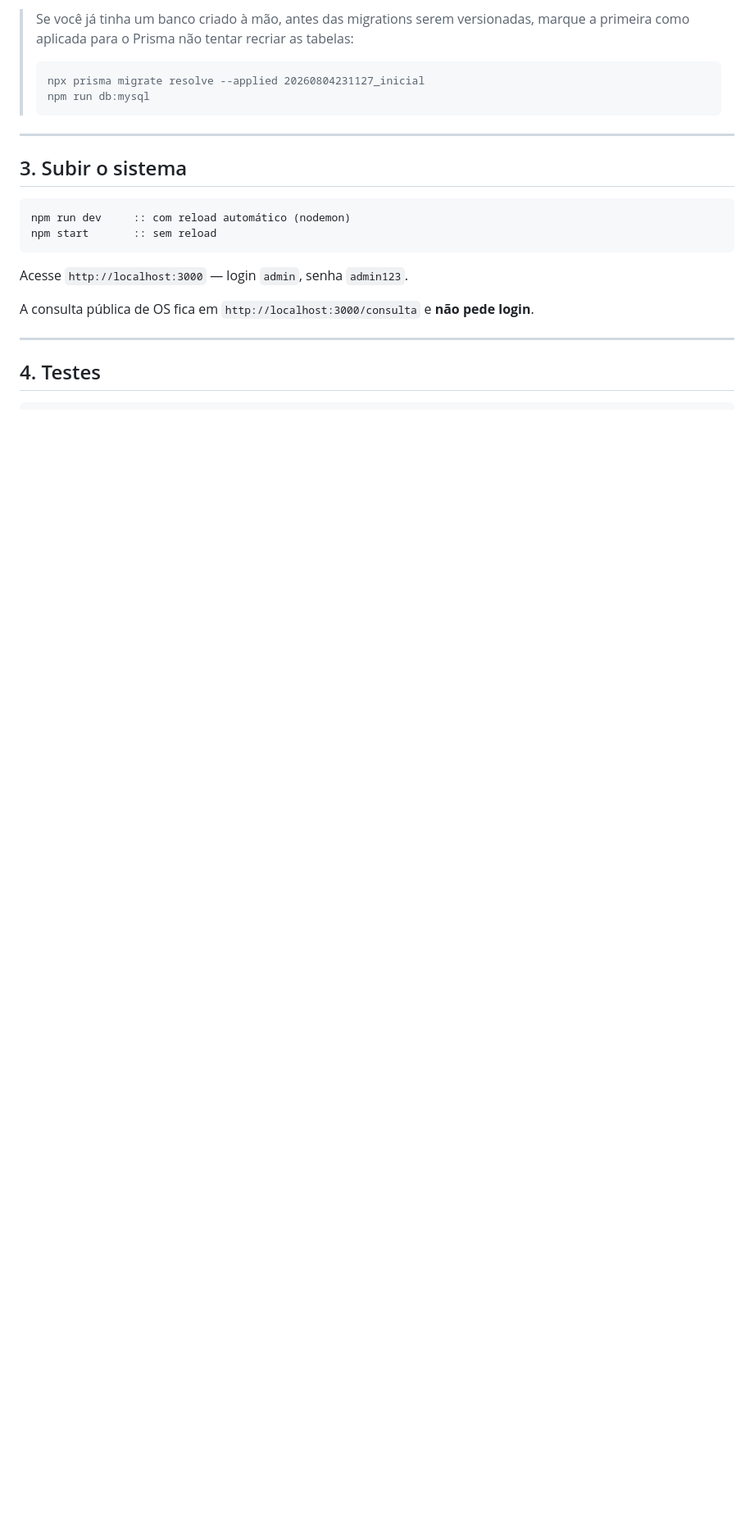
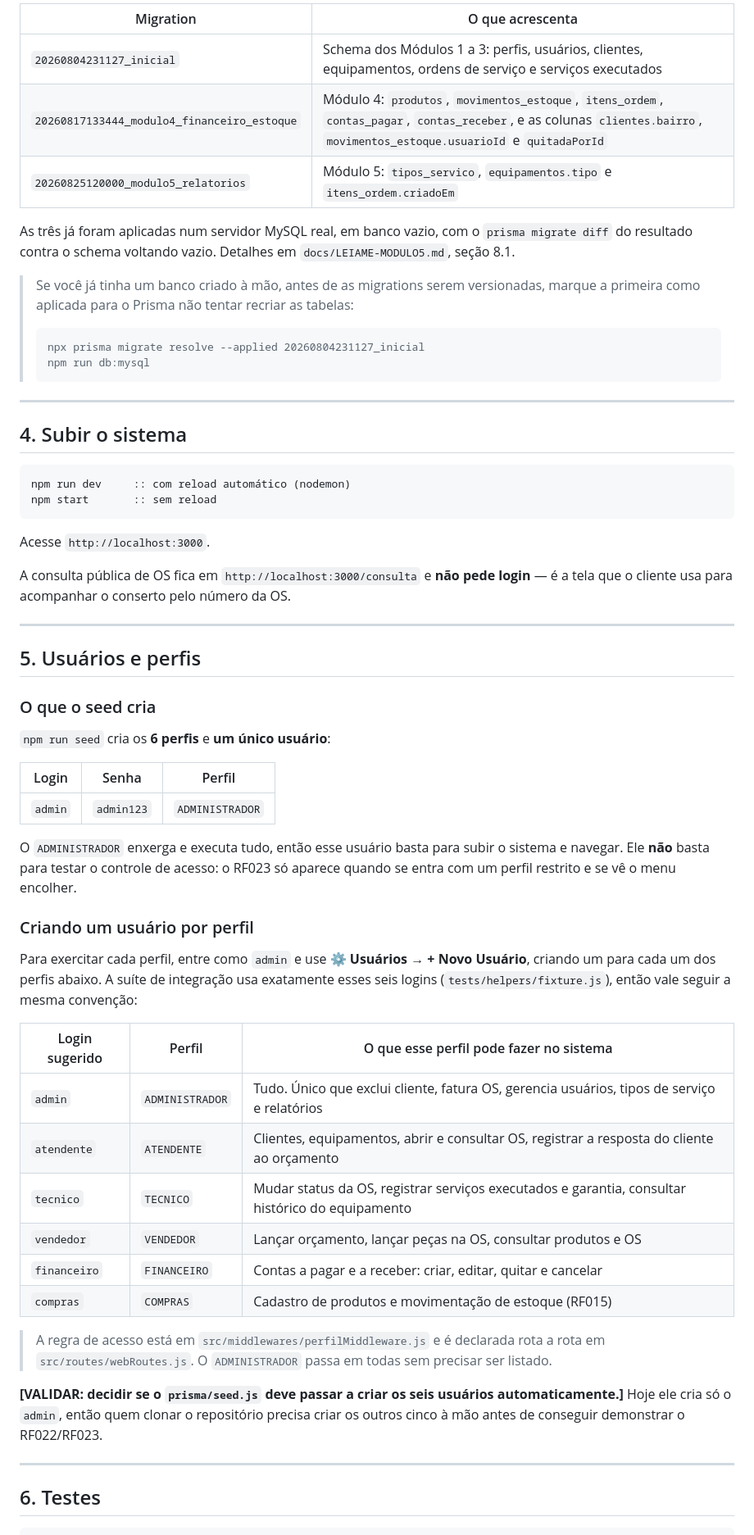
Before and after one commit to FelipeMotaVerissimo/SGA-TI, a Markdown page: docs/COMO-RODAR.md, the part around one of its changes. Shown at 82% size. Rendered like a GitHub page; blank space fills up the shorter version.

````diff
--- a/docs/COMO-RODAR.md
+++ b/docs/COMO-RODAR.md
@@ -45,5 +62,15 @@ As migrations são duas: `20260804231127_inicial` monta o schema dos Módulos 1
 
-> Se você já tinha um banco criado à mão, antes das migrations serem
+| Migration | O que acrescenta |
+|---|---|
+| `20260804231127_inicial` | Schema dos Módulos 1 a 3: perfis, usuários, clientes, equipamentos, ordens de serviço e serviços executados |
+| `20260817133444_modulo4_financeiro_estoque` | Módulo 4: `produtos`, `movimentos_estoque`, `itens_ordem`, `contas_pagar`, `contas_receber`, e as colunas `clientes.bairro`, `movimentos_estoque.usuarioId` e `quitadaPorId` |
+| `20260825120000_modulo5_relatorios` | Módulo 5: `tipos_servico`, `equipamentos.tipo` e `itens_ordem.criadoEm` |
+
+As três já foram aplicadas num servidor MySQL real, em banco vazio, com o
+`prisma migrate diff` do resultado contra o schema voltando vazio. Detalhes em
+`docs/LEIAME-MODULO5.md`, seção 8.1.
+
+> Se você já tinha um banco criado à mão, antes de as migrations serem
 > versionadas, marque a primeira como aplicada para o Prisma não tentar recriar
 > as tabelas:
 >
@@ -54,19 +81,60 @@ As migrations são duas: `20260804231127_inicial` monta o schema dos Módulos 1
 
 ---
 
-## 3. Subir o sistema
+## 4. Subir o sistema
 
 ```cmd
 npm run dev     :: com reload automático (nodemon)
 npm start       :: sem reload
 ```
 
-Acesse `http://localhost:3000` — login `admin`, senha `admin123`.
+Acesse `http://localhost:3000`.
 
-A consulta pública de OS fica em `http://localhost:3000/consulta` e **não pede login**.
+A consulta pública de OS fica em `http://localhost:3000/consulta` e **não pede
+login** — é a tela que o cliente usa para acompanhar o conserto pelo número da OS.
 
 ---
 
-## 4. Testes
+## 5. Usuários e perfis
+
+### O que o seed cria
+
+`npm run seed` cria os **6 perfis** e **um único usuário**:
+
+| Login | Senha | Perfil |
+|---|---|---|
+| `admin` | `admin123` | `ADMINISTRADOR` |
+
+O `ADMINISTRADOR` enxerga e executa tudo, então esse usuário basta para subir o
+sistema e navegar. Ele **não** basta para testar o controle de acesso: o RF023 só
+aparece quando se entra com um perfil restrito e se vê o menu encolher.
+
+### Criando um usuário por perfil
+
+Para exercitar cada perfil, entre como `admin` e use **⚙️ Usuários → + Novo
+Usuário**, criando um para cada um dos perfis abaixo. A suíte de integração usa
+exatamente esses seis logins (`tests/helpers/fixture.js`), então vale seguir a
+mesma convenção:
+
+| Login sugerido | Perfil | O que esse perfil pode fazer no sistema |
+|---|---|---|
+| `admin` | `ADMINISTRADOR` | Tudo. Único que exclui cliente, fatura OS, gerencia usuários, tipos de serviço e relatórios |
+| `atendente` | `ATENDENTE` | Clientes, equipamentos, abrir e consultar OS, registrar a resposta do cliente ao orçamento |
+| `tecnico` | `TECNICO` | Mudar status da OS, registrar serviços executados e garantia, consultar histórico do equipamento |
+| `vendedor` | `VENDEDOR` | Lançar orçamento, lançar peças na OS, consultar produtos e OS |
+| `financeiro` | `FINANCEIRO` | Contas a pagar e a receber: criar, editar, quitar e cancelar |
+| `compras` | `COMPRAS` | Cadastro de produtos e movimentação de estoque (RF015) |
+
+> A regra de acesso está em `src/middlewares/perfilMiddleware.js` e é declarada
+> rota a rota em `src/routes/webRoutes.js`. O `ADMINISTRADOR` passa em todas sem
+> precisar ser listado.
+
+**[VALIDAR: decidir se o `prisma/seed.js` deve passar a criar os seis usuários
+automaticamente.]** Hoje ele cria só o `admin`, então quem clonar o repositório
+precisa criar os outros cinco à mão antes de conseguir demonstrar o RF022/RF023.
+
+---
+
+## 6. Testes
 
 ```cmd
````
Also changed, not shown: other parts of docs/COMO-RODAR.md (+75 -35 lines).
